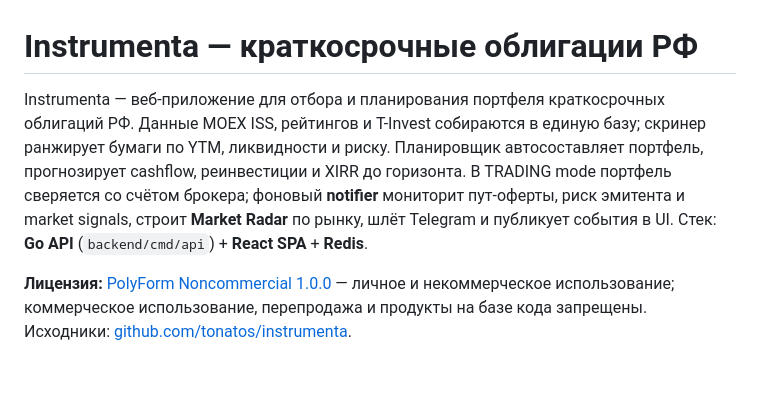
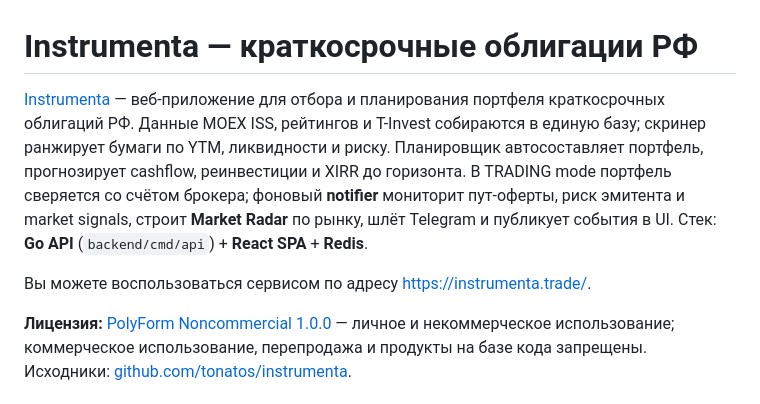
Before and after one commit to tonatos/instrumenta, a Markdown page: README.md, the part around the change. Drawn GitHub-style; blank space fills up the shorter version.

Commit message:
update md

```diff
--- a/README.md
+++ b/README.md
@@ -1,6 +1,8 @@
 # Instrumenta — краткосрочные облигации РФ
 
-Instrumenta — веб-приложение для отбора и планирования портфеля краткосрочных облигаций РФ. Данные MOEX ISS, рейтингов и T-Invest собираются в единую базу; скринер ранжирует бумаги по YTM, ликвидности и риску. Планировщик автосоставляет портфель, прогнозирует cashflow, реинвестиции и XIRR до горизонта. В TRADING mode портфель сверяется со счётом брокера; фоновый **notifier** мониторит пут-оферты, риск эмитента и market signals, строит **Market Radar** по рынку, шлёт Telegram и публикует события в UI. Стек: **Go API** (`backend/cmd/api`) + **React SPA** + **Redis**.
+[Instrumenta](https://instrumenta.trade/) — веб-приложение для отбора и планирования портфеля краткосрочных облигаций РФ. Данные MOEX ISS, рейтингов и T-Invest собираются в единую базу; скринер ранжирует бумаги по YTM, ликвидности и риску. Планировщик автосоставляет портфель, прогнозирует cashflow, реинвестиции и XIRR до горизонта. В TRADING mode портфель сверяется со счётом брокера; фоновый **notifier** мониторит пут-оферты, риск эмитента и market signals, строит **Market Radar** по рынку, шлёт Telegram и публикует события в UI. Стек: **Go API** (`backend/cmd/api`) + **React SPA** + **Redis**.
+
+Вы можете воспользоваться сервисом по адресу [https://instrumenta.trade/](https://instrumenta.trade/).
 
 **Лицензия:** [PolyForm Noncommercial 1.0.0](./LICENSE) — личное и некоммерческое использование; коммерческое использование, перепродажа и продукты на базе кода запрещены. Исходники: [github.com/tonatos/instrumenta](https://github.com/tonatos/instrumenta).
 
```
Also changed, not shown: IDEAS.md (+1 -0 lines).
